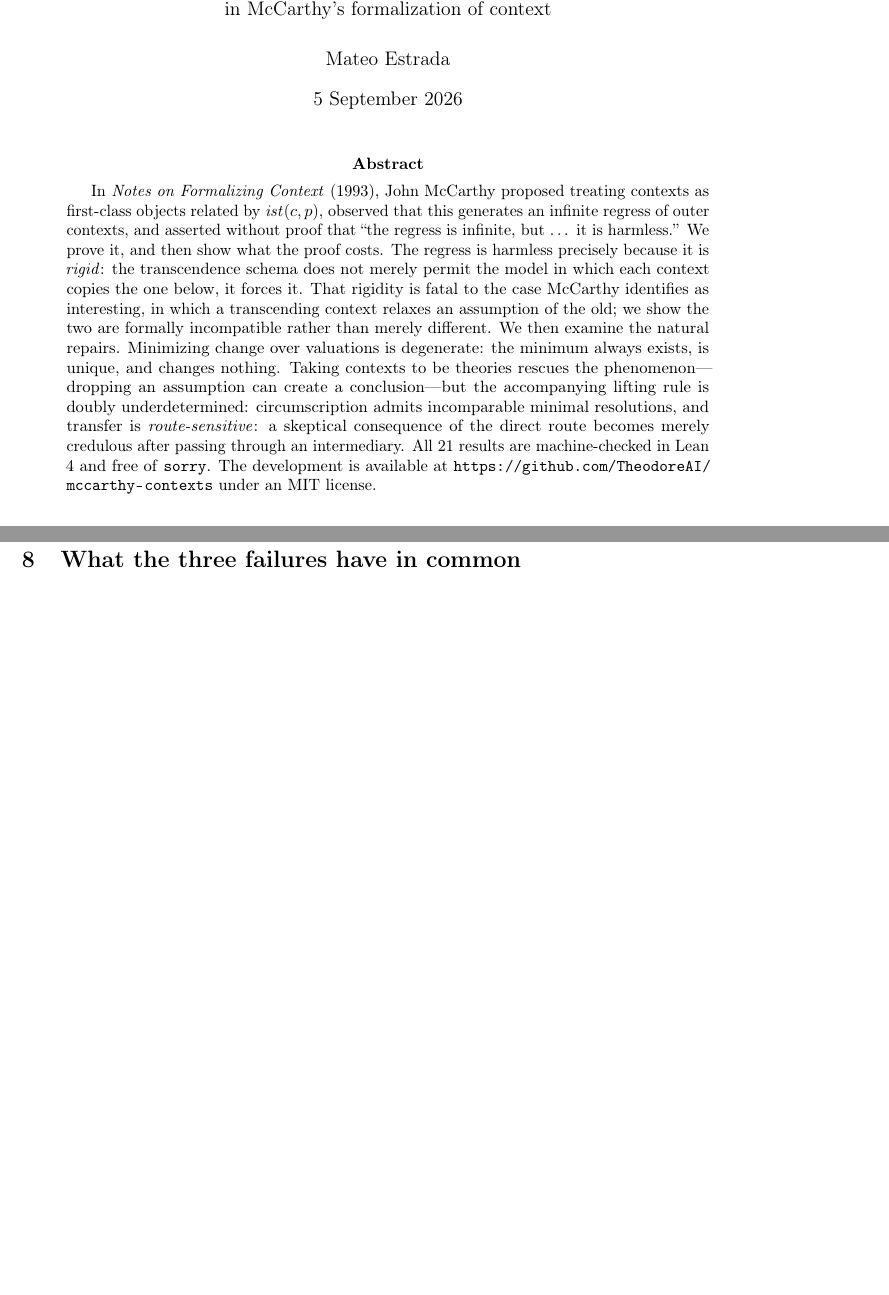
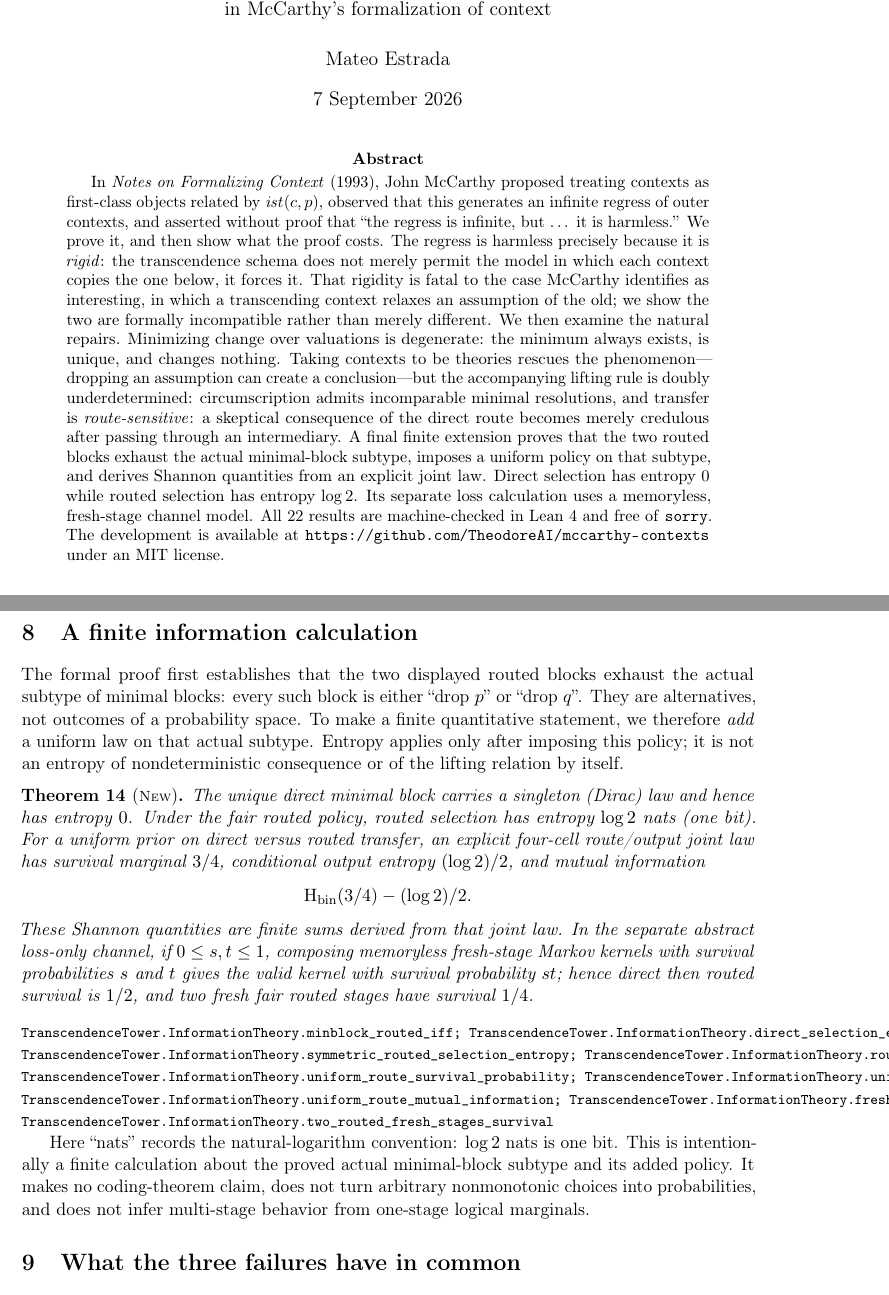
Before and after one commit to TheodoreAI/mccarthy-contexts, a LaTeX paper (paper/paper.tex): two parts of pages 1 and 5 of 7 before the commit and two parts of pages 1 and 6 of 8 after it, joined at a grey line, cut so that both start at the same text, the shorter picture padded with empty space. Compiled offline with pdfLaTeX.

Commit message:
Formalize finite context information theory
Classify routed minimal blocks, impose an explicit symmetric policy, derive entropy and mutual information from a finite joint law, and prove fresh-stage loss-channel composition.

Co-authored-by: Copilot <223556219+Copilot@users.noreply.github.com>

```diff
--- a/paper/paper.tex
+++ b/paper/paper.tex
@@ -34,12 +34,13 @@
 \newcommand{\Lift}{\operatorname{Lift}}
 \newcommand{\True}{\mathit{True}}
 \newcommand{\CL}{\mathit{CL}}
+\newcommand{\binEntropy}{\operatorname{H}_{\mathrm{bin}}}
 
 \title{Harmless and Pointless\\[0.3em]
   \large Consistency, rigidity, and the indeterminacy of context transfer\\
   in McCarthy's formalization of context}
 \author{Mateo Estrada}
-\date{5 September 2026}
+\date{7 September 2026}
 
 \begin{document}
 \maketitle
@@ -60,8 +61,13 @@ nothing. Taking contexts to be theories rescues the phenomenon---dropping an
 assumption can create a conclusion---but the accompanying lifting rule is doubly
 underdetermined: circumscription admits incomparable minimal resolutions, and
 transfer is \emph{route-sensitive}: a skeptical consequence of the direct route
-becomes merely credulous after passing through an intermediary. All 21 results
-are machine-checked in Lean 4 and free of \texttt{sorry}. The development is available at
+becomes merely credulous after passing through an intermediary. A final finite
+extension proves that the two routed blocks exhaust the actual minimal-block
+subtype, imposes a uniform policy on that subtype, and derives Shannon
+quantities from an explicit joint law.  Direct selection has entropy $0$ while
+routed selection has entropy $\log 2$.  Its separate loss calculation uses a
+memoryless, fresh-stage channel model. All 22 results are machine-checked in
+Lean 4 and free of \texttt{sorry}. The development is available at
 \url{https://github.com/TheodoreAI/mccarthy-contexts} under an MIT license.
 \end{abstract}
 
@@ -344,6 +350,49 @@ licenses does not: the composite is not determined by its endpoints, and lifting
 cannot be chained freely to reach a distant context.
 
 % ===========================================================================
+\section{A finite information calculation}
+
+The formal proof first establishes that the two displayed routed blocks
+exhaust the actual subtype of minimal blocks: every such block is either
+``drop $p$'' or ``drop $q$''.  They are alternatives, not outcomes of a
+probability space.  To make a finite quantitative statement, we therefore
+\emph{add} a uniform law on that actual subtype.  Entropy applies only after
+imposing this policy; it is not an entropy of nondeterministic consequence or
+of the lifting relation by itself.
+
+\begin{theorem}[\prov{New}]\label{thm:information}
+The unique direct minimal block carries a singleton (Dirac) law and hence has
+entropy $0$.  Under the fair routed policy, routed selection has entropy
+$\log 2$ nats (one bit).  For a uniform prior on direct versus routed transfer,
+an explicit four-cell route/output joint law has survival marginal $3/4$,
+conditional output entropy $(\log 2)/2$, and mutual information
+\[
+  \binEntropy(3/4) - (\log 2)/2.
+\]
+These Shannon quantities are finite sums derived from that joint law.  In the
+separate abstract loss-only channel, if $0\leq s,t\leq1$, composing
+memoryless fresh-stage Markov kernels with survival probabilities $s$ and $t$
+gives the valid kernel with survival probability $st$; hence direct then
+routed survival is $1/2$, and two fresh fair routed stages have survival
+$1/4$.
+\end{theorem}
+\leanref{TranscendenceTower.InformationTheory.minblock\_routed\_iff;
+TranscendenceTower.InformationTheory.direct\_selection\_entropy;
+TranscendenceTower.InformationTheory.symmetric\_routed\_selection\_entropy;
+TranscendenceTower.InformationTheory.routeOutputJointMass\_is\_distribution;
+TranscendenceTower.InformationTheory.uniform\_route\_survival\_probability;
+TranscendenceTower.InformationTheory.uniform\_route\_conditional\_entropy;
+TranscendenceTower.InformationTheory.uniform\_route\_mutual\_information;
+TranscendenceTower.InformationTheory.fresh\_stage\_lossChannel\_compose;
+TranscendenceTower.InformationTheory.two\_routed\_fresh\_stages\_survival}
+
+Here ``nats'' records the natural-logarithm convention: $\log 2$ nats is one
+bit.  This is intentionally a finite calculation about the proved actual
+minimal-block subtype and its added policy.  It makes no coding-theorem claim,
+does not turn arbitrary nonmonotonic choices into probabilities, and does not
+infer multi-stage behavior from one-stage logical marginals.
+
+% ===========================================================================
 \section{What the three failures have in common}
 
 Minimizing abnormality fails to deliver a context three times, in three
```
Also changed, not shown: .claude/decisions/information-theory/channel-composition.yaml (added, +3 -0 lines), .claude/decisions/information-theory/entropy-units.yaml (added, +3 -0 lines), .claude/decisions/information-theory/probability-model.yaml (added, +3 -0 lines), .claude/decisions/informationtheory.lean/entropy-model.yaml (added, +3 -0 lines), README.md, 7 other files.
